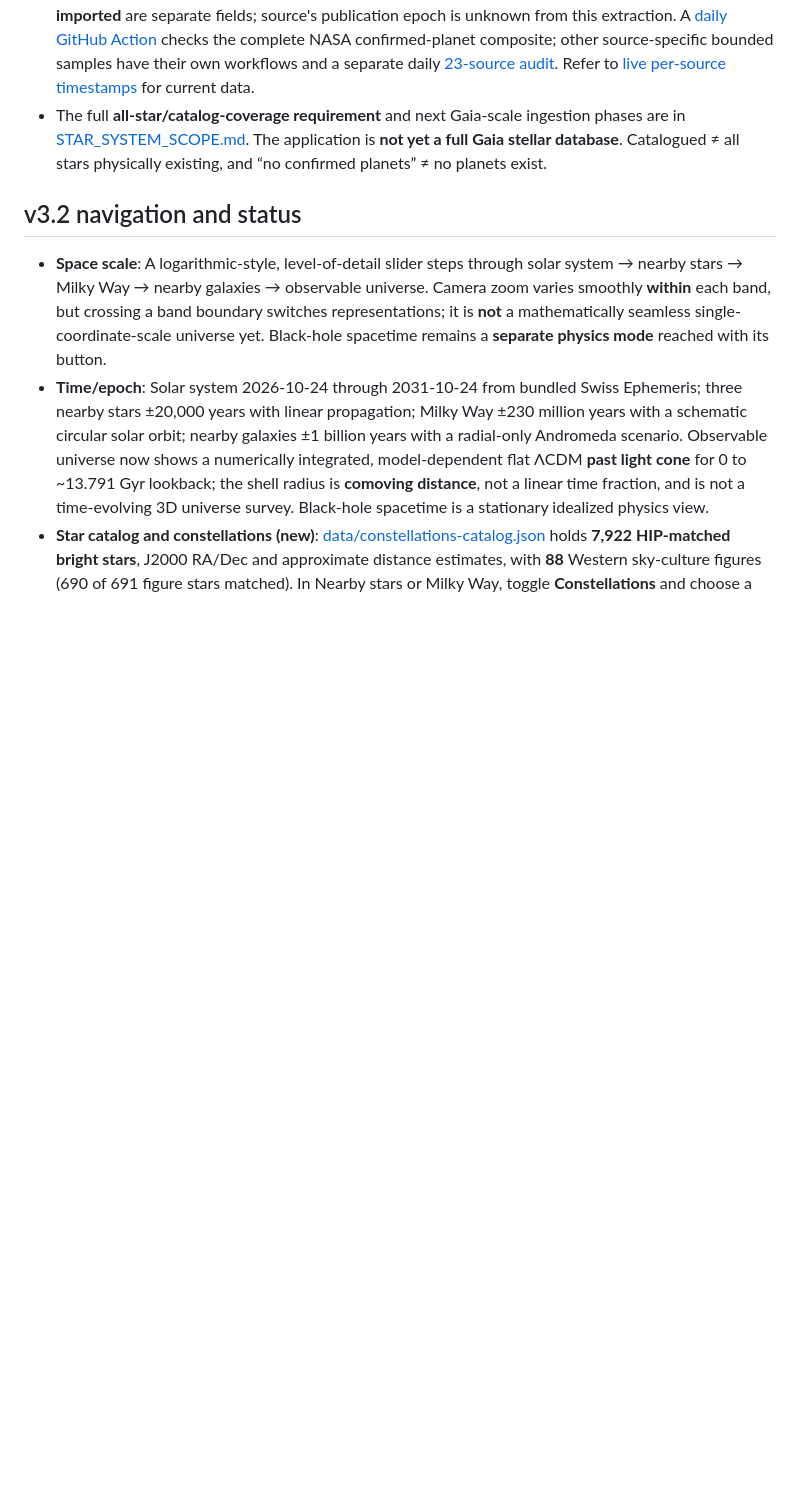
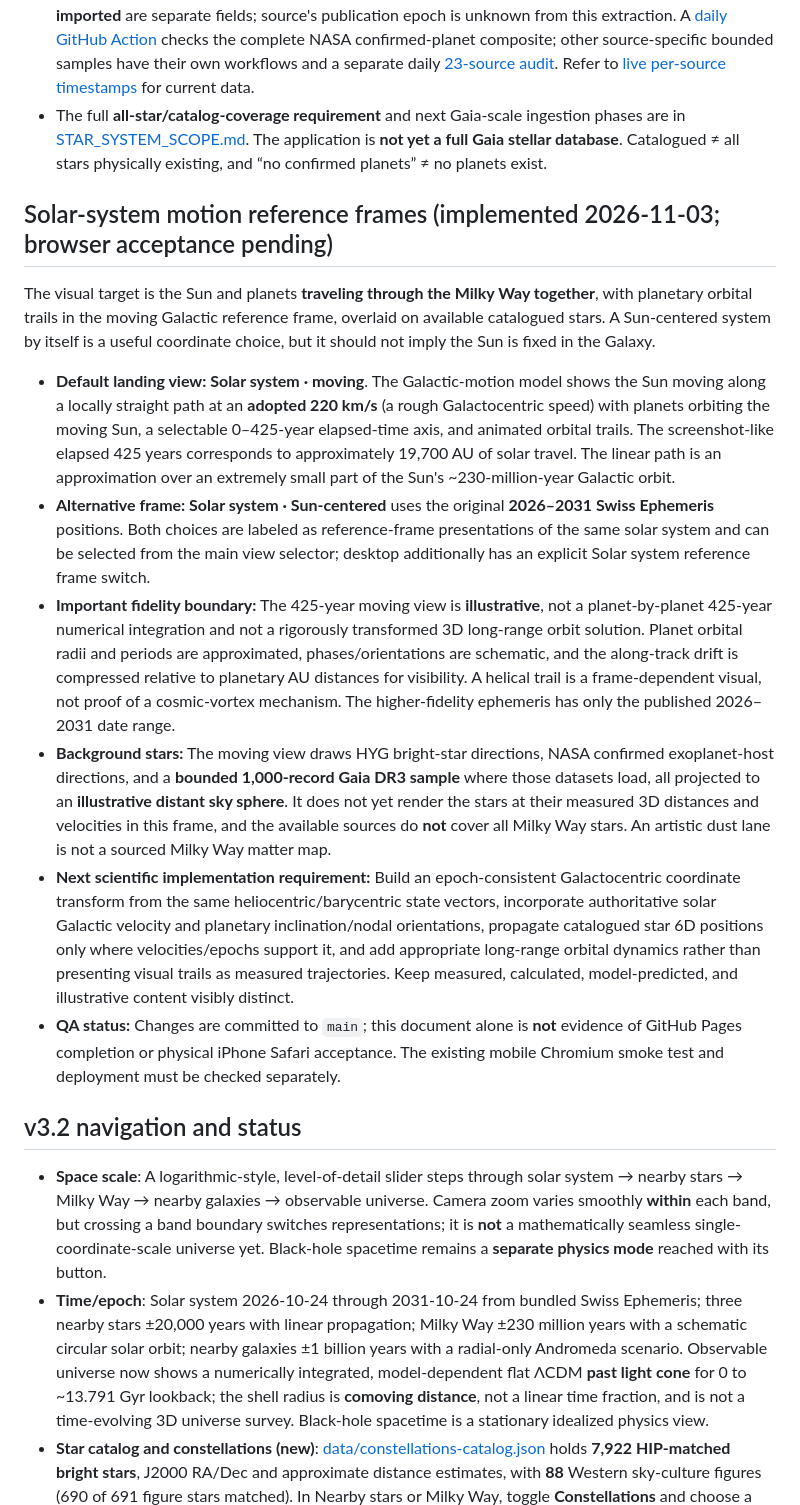
Before and after one commit to maveric-007/cosmos-explorer, a Markdown page: README.md, the part around the change. Drawn GitHub-style; blank space fills up the shorter version.

Commit message:
Document integrated Galactic-motion default and scientific accuracy limits

```diff
--- a/README.md
+++ b/README.md
@@ -29,6 +29,17 @@ No build process or server is required. Internet access is needed to load Three.
 - Orbital semimajor axes and masses/radii are NASA composite **observations and model estimates**; an orbit inferred from period + host-star mass is labelled **derived**. Planet positions and orbit-plane orientation are illustrative because most systems lack full epoch-matched 6D orbit ephemerides. Missing orbital distances result in a listed planet without a fictitious orbital path. Multi-star host systems are not inaccurately expanded into separately animated companions.
 - The first successful GitHub Actions import generated [catalog refresh status](data/exoplanet-sync-status.json): **last checked** and **last imported** are separate fields; source's publication epoch is unknown from this extraction. A [daily GitHub Action](.github/workflows/exoplanets.yml) checks the complete NASA confirmed-planet composite; other source-specific bounded samples have their own workflows and a separate daily [23-source audit](.github/workflows/sources.yml). Refer to [live per-source timestamps](data/source-refresh-status.json) for current data.
 - The full **all-star/catalog-coverage requirement** and next Gaia-scale ingestion phases are in [STAR_SYSTEM_SCOPE.md](docs/STAR_SYSTEM_SCOPE.md). The application is **not yet a full Gaia stellar database**. Catalogued ≠ all stars physically existing, and “no confirmed planets” ≠ no planets exist.
+
+## Solar-system motion reference frames (implemented 2026-11-03; browser acceptance pending)
+
+The visual target is the Sun and planets **traveling through the Milky Way together**, with planetary orbital trails in the moving Galactic reference frame, overlaid on available catalogued stars. A Sun-centered system by itself is a useful coordinate choice, but it should not imply the Sun is fixed in the Galaxy.
+
+- **Default landing view: Solar system · moving**. The Galactic-motion model shows the Sun moving along a locally straight path at an **adopted 220 km/s** (a rough Galactocentric speed) with planets orbiting the moving Sun, a selectable 0–425-year elapsed-time axis, and animated orbital trails. The screenshot-like elapsed 425 years corresponds to approximately 19,700 AU of solar travel. The linear path is an approximation over an extremely small part of the Sun's ~230-million-year Galactic orbit.
+- **Alternative frame: Solar system · Sun-centered** uses the original **2026–2031 Swiss Ephemeris** positions. Both choices are labeled as reference-frame presentations of the same solar system and can be selected from the main view selector; desktop additionally has an explicit Solar system reference frame switch.
+- **Important fidelity boundary:** The 425-year moving view is **illustrative**, not a planet-by-planet 425-year numerical integration and not a rigorously transformed 3D long-range orbit solution. Planet orbital radii and periods are approximated, phases/orientations are schematic, and the along-track drift is compressed relative to planetary AU distances for visibility. A helical trail is a frame-dependent visual, not proof of a cosmic-vortex mechanism. The higher-fidelity ephemeris has only the published 2026–2031 date range.
+- **Background stars:** The moving view draws HYG bright-star directions, NASA confirmed exoplanet-host directions, and a **bounded 1,000-record Gaia DR3 sample** where those datasets load, all projected to an **illustrative distant sky sphere**. It does not yet render the stars at their measured 3D distances and velocities in this frame, and the available sources do **not** cover all Milky Way stars. An artistic dust lane is not a sourced Milky Way matter map.
+- **Next scientific implementation requirement:** Build an epoch-consistent Galactocentric coordinate transform from the same heliocentric/barycentric state vectors, incorporate authoritative solar Galactic velocity and planetary inclination/nodal orientations, propagate catalogued star 6D positions only where velocities/epochs support it, and add appropriate long-range orbital dynamics rather than presenting visual trails as measured trajectories. Keep measured, calculated, model-predicted, and illustrative content visibly distinct.
+- **QA status:** Changes are committed to `main`; this document alone is **not** evidence of GitHub Pages completion or physical iPhone Safari acceptance. The existing mobile Chromium smoke test and deployment must be checked separately.
 
 ## v3.2 navigation and status
 
```
